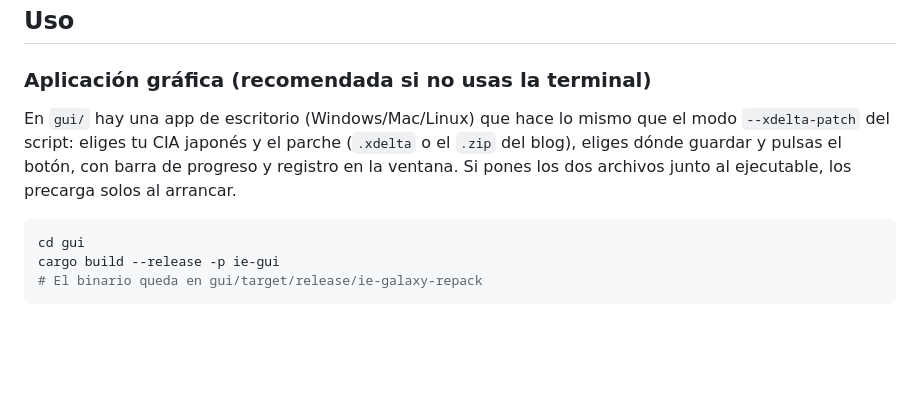
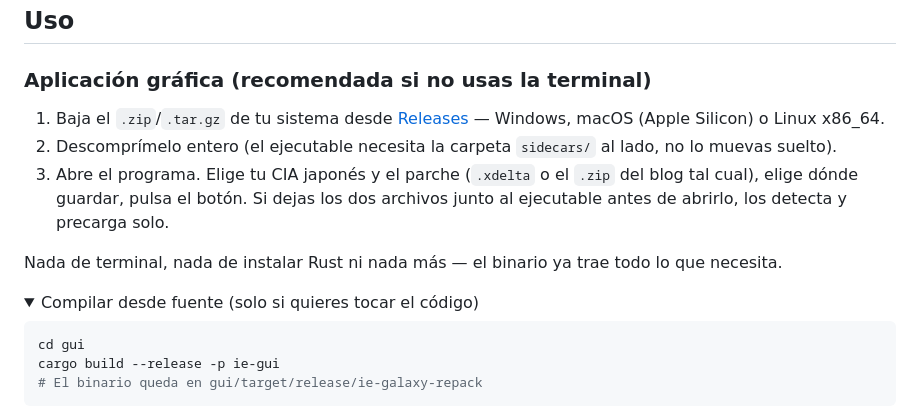
Before and after one commit to Javiju555/IE-repack, a Markdown page: README.md, the part around one of its changes. Drawn GitHub-style; folded sections open; blank space fills up the shorter version.

Commit message:
Add end-user download instructions for the GUI app to README
The GUI section only documented `cargo build`, which defeats the point
for the "no terminal needed" audience the app targets. Point to the
GitHub release binaries first, keep the from-source build as a
collapsed developer note.

Co-Authored-By: Claude Sonnet 5 <noreply@anthropic.com>

````diff
--- a/README.md
+++ b/README.md
@@ -66,11 +66,20 @@ distintas todavía.
 
 ### Aplicación gráfica (recomendada si no usas la terminal)
 
-En `gui/` hay una app de escritorio (Windows/Mac/Linux) que hace lo mismo que
-el modo `--xdelta-patch` del script: eliges tu CIA japonés y el parche
-(`.xdelta` o el `.zip` del blog), eliges dónde guardar y pulsas el botón, con
-barra de progreso y registro en la ventana. Si pones los dos archivos junto al
-ejecutable, los precarga solos al arrancar.
+1. Baja el `.zip`/`.tar.gz` de tu sistema desde
+   [Releases](https://github.com/Javiju555/ie-galaxy-repack/releases) —
+   Windows, macOS (Apple Silicon) o Linux x86_64.
+2. Descomprímelo entero (el ejecutable necesita la carpeta `sidecars/` al
+   lado, no lo muevas suelto).
+3. Abre el programa. Elige tu CIA japonés y el parche (`.xdelta` o el `.zip`
+   del blog tal cual), elige dónde guardar, pulsa el botón. Si dejas los dos
+   archivos junto al ejecutable antes de abrirlo, los detecta y precarga solo.
+
+Nada de terminal, nada de instalar Rust ni nada más — el binario ya trae todo
+lo que necesita.
+
+<details>
+<summary>Compilar desde fuente (solo si quieres tocar el código)</summary>
 
 ```bash
 cd gui
````
Also changed, not shown: other parts of README.md (+2 -0 lines).
